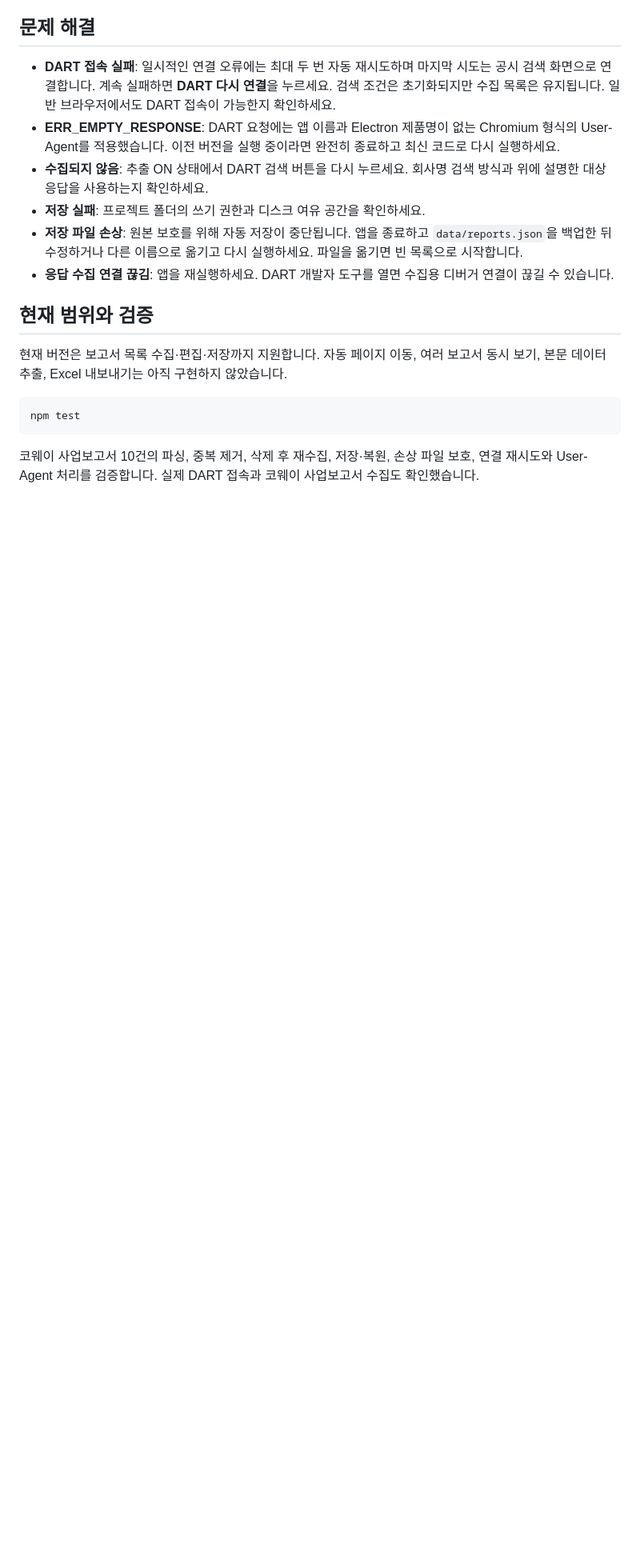
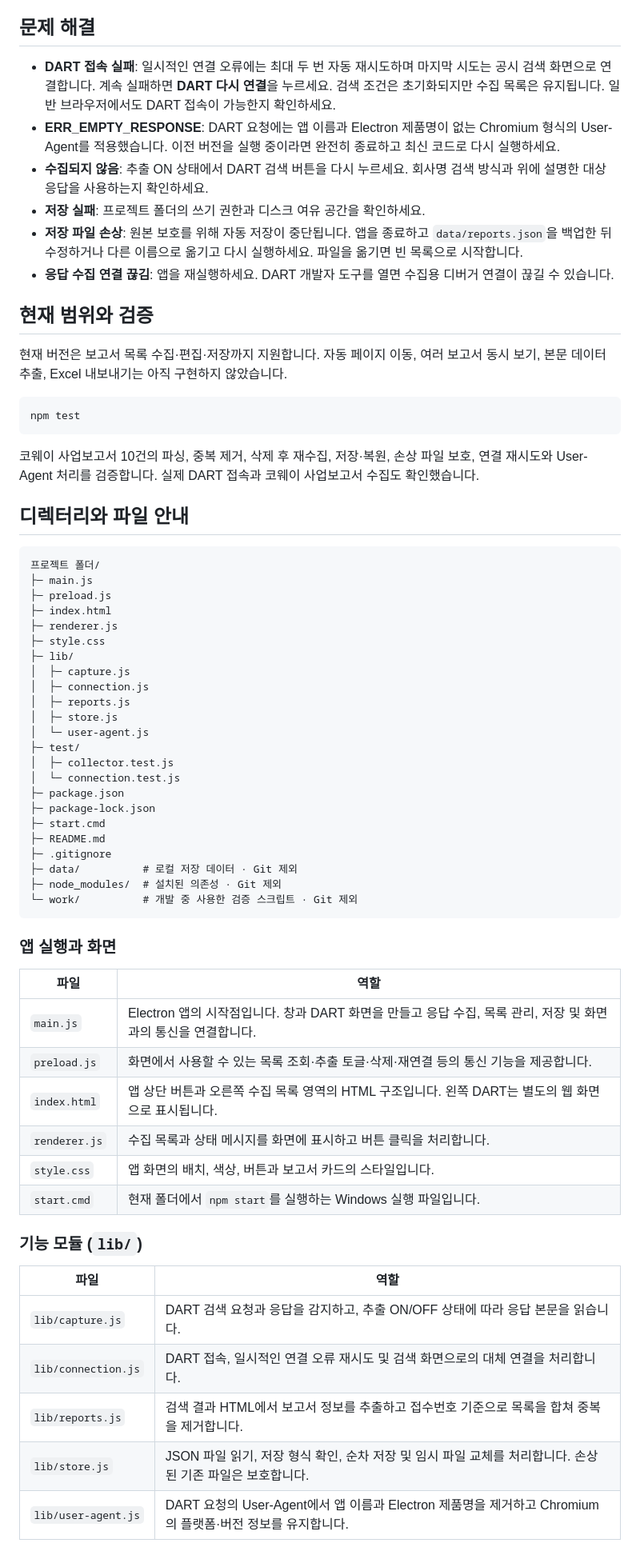
Before and after one commit to qqjjw/report_extractor, a Markdown page: README.md, the part around one of its changes. Shown at 80% size. Rendered like a GitHub page; blank space fills up the shorter version.

Commit message:
Document project directories and file responsibilities

````diff
--- a/README.md
+++ b/README.md
@@ -84,3 +84,53 @@ npm test
 ```
 
 코웨이 사업보고서 10건의 파싱, 중복 제거, 삭제 후 재수집, 저장·복원, 손상 파일 보호, 연결 재시도와 User-Agent 처리를 검증합니다. 실제 DART 접속과 코웨이 사업보고서 수집도 확인했습니다.
+
+## 디렉터리와 파일 안내
+
+```text
+프로젝트 폴더/
+├─ main.js
+├─ preload.js
+├─ index.html
+├─ renderer.js
+├─ style.css
+├─ lib/
+│  ├─ capture.js
+│  ├─ connection.js
+│  ├─ reports.js
+│  ├─ store.js
+│  └─ user-agent.js
+├─ test/
+│  ├─ collector.test.js
+│  └─ connection.test.js
+├─ package.json
+├─ package-lock.json
+├─ start.cmd
+├─ README.md
+├─ .gitignore
+├─ data/          # 로컬 저장 데이터 · Git 제외
+├─ node_modules/  # 설치된 의존성 · Git 제외
+└─ work/          # 개발 중 사용한 검증 스크립트 · Git 제외
+```
+
+### 앱 실행과 화면
+
+| 파일 | 역할 |
+| --- | --- |
+| `main.js` | Electron 앱의 시작점입니다. 창과 DART 화면을 만들고 응답 수집, 목록 관리, 저장 및 화면과의 통신을 연결합니다. |
+| `preload.js` | 화면에서 사용할 수 있는 목록 조회·추출 토글·삭제·재연결 등의 통신 기능을 제공합니다. |
+| `index.html` | 앱 상단 버튼과 오른쪽 수집 목록 영역의 HTML 구조입니다. 왼쪽 DART는 별도의 웹 화면으로 표시됩니다. |
+| `renderer.js` | 수집 목록과 상태 메시지를 화면에 표시하고 버튼 클릭을 처리합니다. |
+| `style.css` | 앱 화면의 배치, 색상, 버튼과 보고서 카드의 스타일입니다. |
+| `start.cmd` | 현재 폴더에서 `npm start`를 실행하는 Windows 실행 파일입니다. |
+
+### 기능 모듈 (`lib/`)
+
+| 파일 | 역할 |
+| --- | --- |
+| `lib/capture.js` | DART 검색 요청과 응답을 감지하고, 추출 ON/OFF 상태에 따라 응답 본문을 읽습니다. |
+| `lib/connection.js` | DART 접속, 일시적인 연결 오류 재시도 및 검색 화면으로의 대체 연결을 처리합니다. |
+| `lib/reports.js` | 검색 결과 HTML에서 보고서 정보를 추출하고 접수번호 기준으로 목록을 합쳐 중복을 제거합니다. |
+| `lib/store.js` | JSON 파일 읽기, 저장 형식 확인, 순차 저장 및 임시 파일 교체를 처리합니다. 손상된 기존 파일은 보호합니다. |
+| `lib/user-agent.js` | DART 요청의 User-Agent에서 앱 이름과 Electron 제품명을 제거하고 Chromium의 플랫폼·버전 정보를 유지합니다. |
+
````
Also changed, not shown: other parts of README.md (+21 -0 lines).
